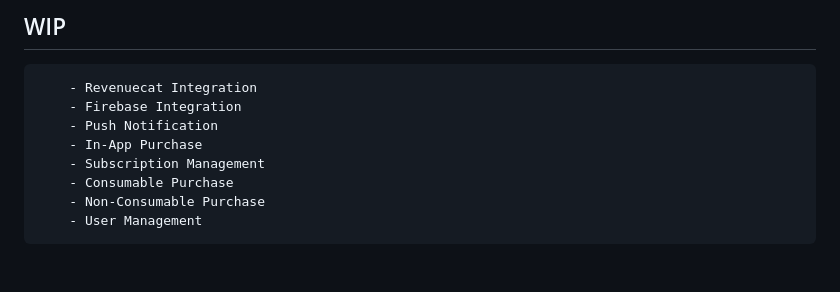
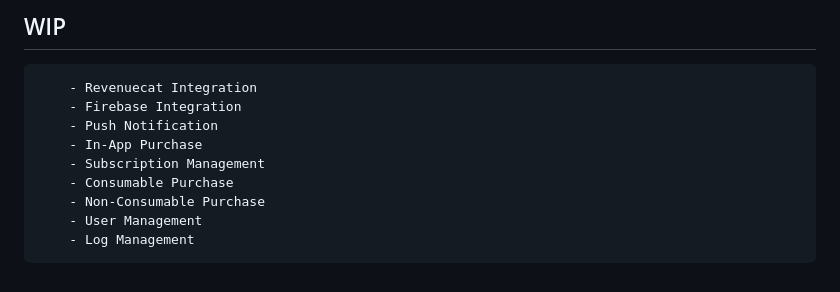
Before and after one commit to halilcosdu/laravel-mobiler, a Markdown page: README.md, the part around the change. Rendered like a GitHub page.

````diff
--- a/README.md
+++ b/README.md
@@ -62,4 +62,5 @@ php artisan filament:cache-components
     - Consumable Purchase
     - Non-Consumable Purchase
     - User Management
+    - Log Management
 ```
````
